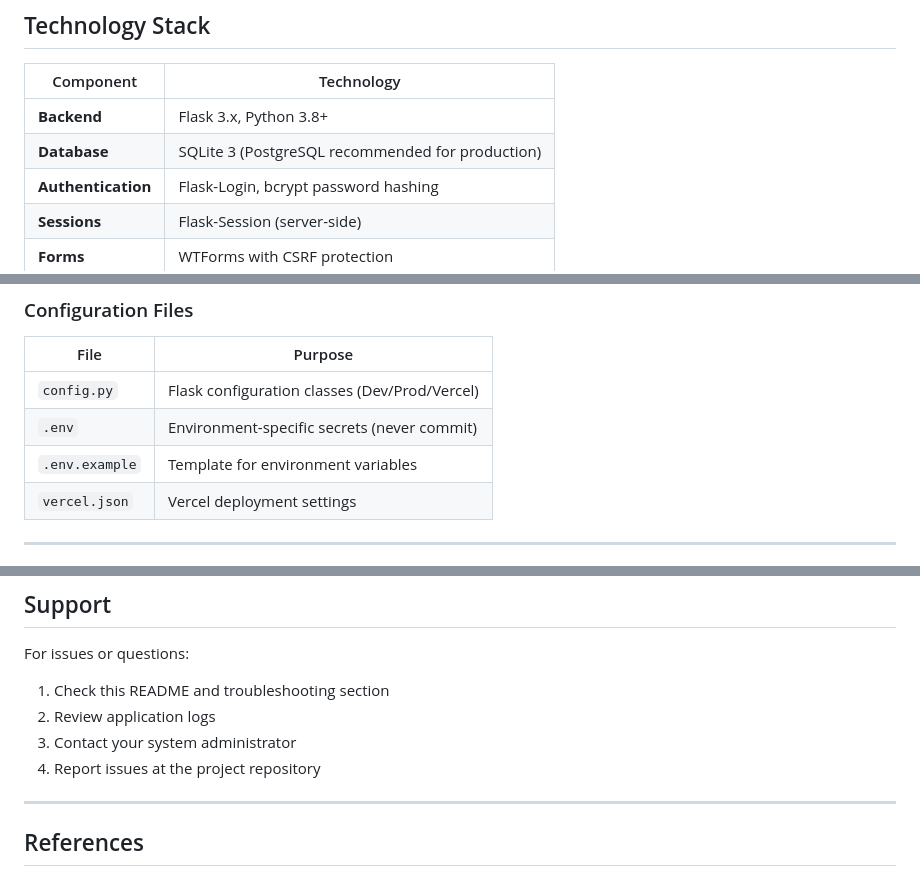
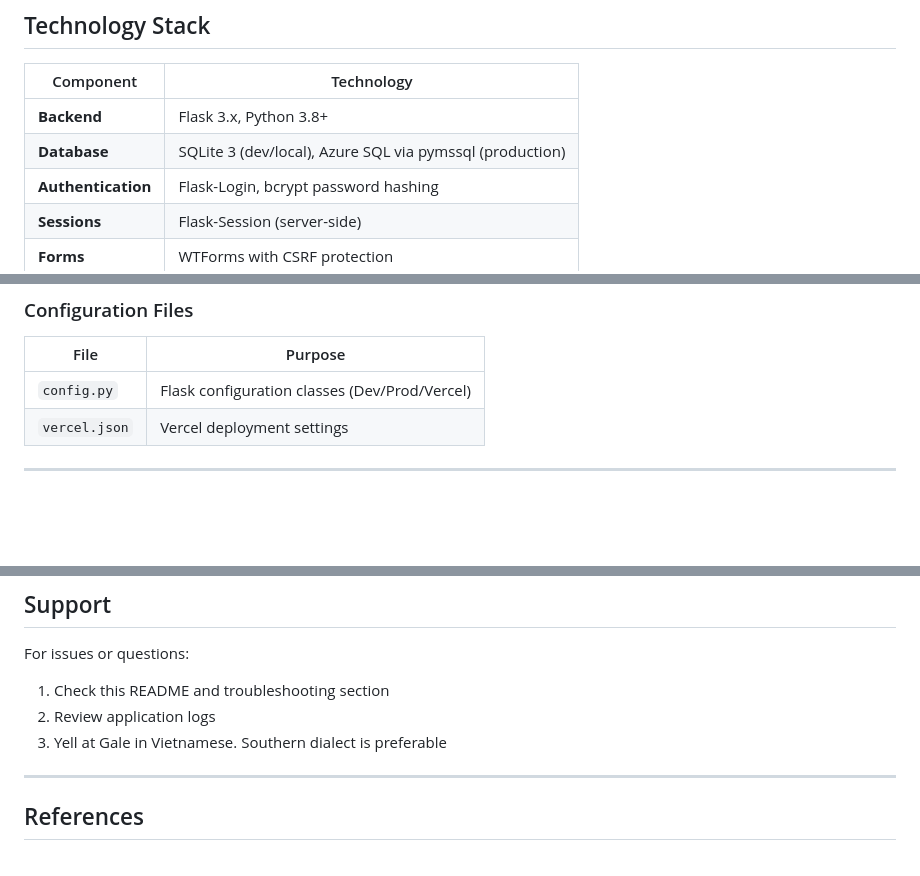
Before and after one commit to ala-ypmg/lab-webapp, a Markdown page: README.md, 3 parts joined by grey strips. Drawn GitHub-style; blank space fills up the shorter version.

```diff
--- a/README.md
+++ b/README.md
@@ -75,7 +75,7 @@ The YPMG Lab Workflow Webapp is a sequential multi-page application designed for
 | Component | Technology |
 |-----------|------------|
 | **Backend** | Flask 3.x, Python 3.8+ |
-| **Database** | SQLite 3 (PostgreSQL recommended for production) |
+| **Database** | SQLite 3 (dev/local), Azure SQL via pymssql (production) |
 | **Authentication** | Flask-Login, bcrypt password hashing |
 | **Sessions** | Flask-Session (server-side) |
 | **Forms** | WTForms with CSRF protection |
@@ -321,8 +320,6 @@ CONFIRMATION_TOKEN_EXPIRY=3600  # 1 hour in seconds
 | File | Purpose |
 |------|---------|
 | `config.py` | Flask configuration classes (Dev/Prod/Vercel) |
-| `.env` | Environment-specific secrets (never commit) |
-| `.env.example` | Template for environment variables |
 | `vercel.json` | Vercel deployment settings |
 
 ---
@@ -755,8 +777,7 @@ This project is for internal YPMG lab use. See `LICENSE` file for details.
 For issues or questions:
 1. Check this README and troubleshooting section
 2. Review application logs
-3. Contact your system administrator
-4. Report issues at the project repository
+3. Yell at Gale in Vietnamese. Southern dialect is preferable
 
 ---
 
```
Also changed, not shown: other parts of README.md (+32 -8 lines).
